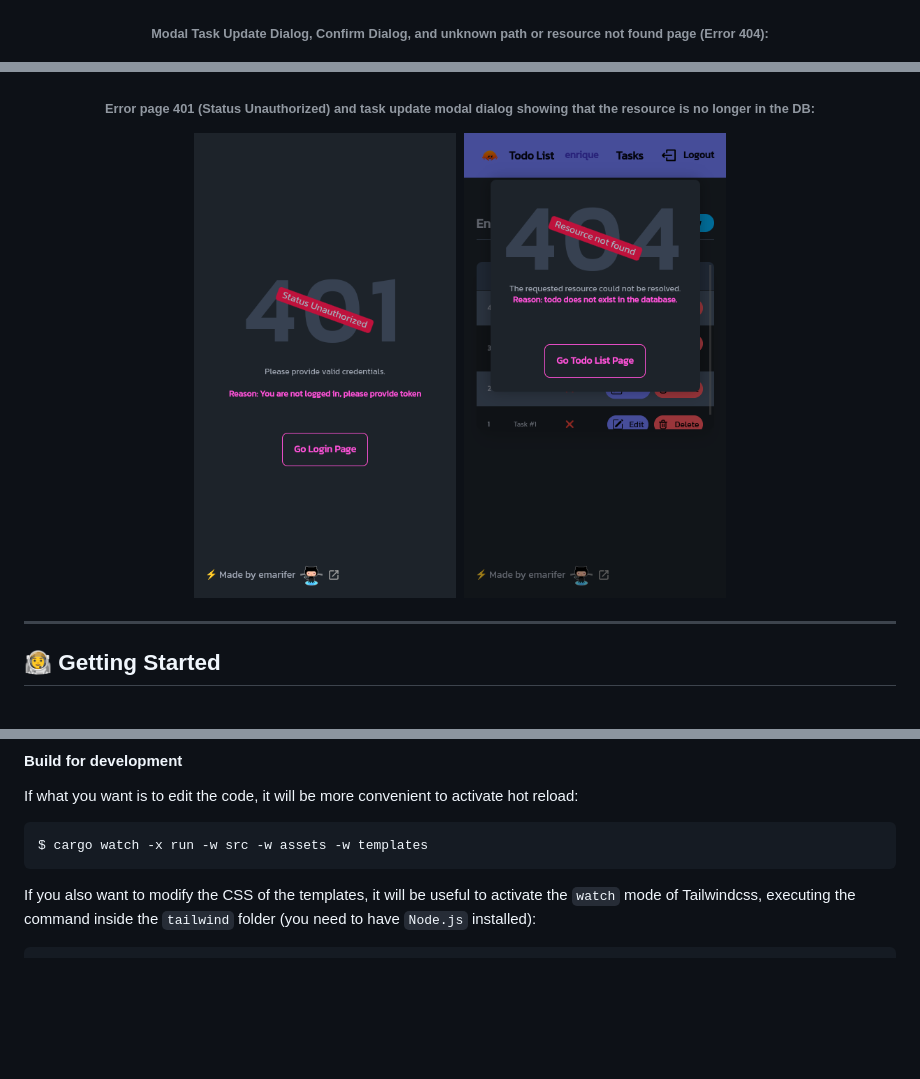
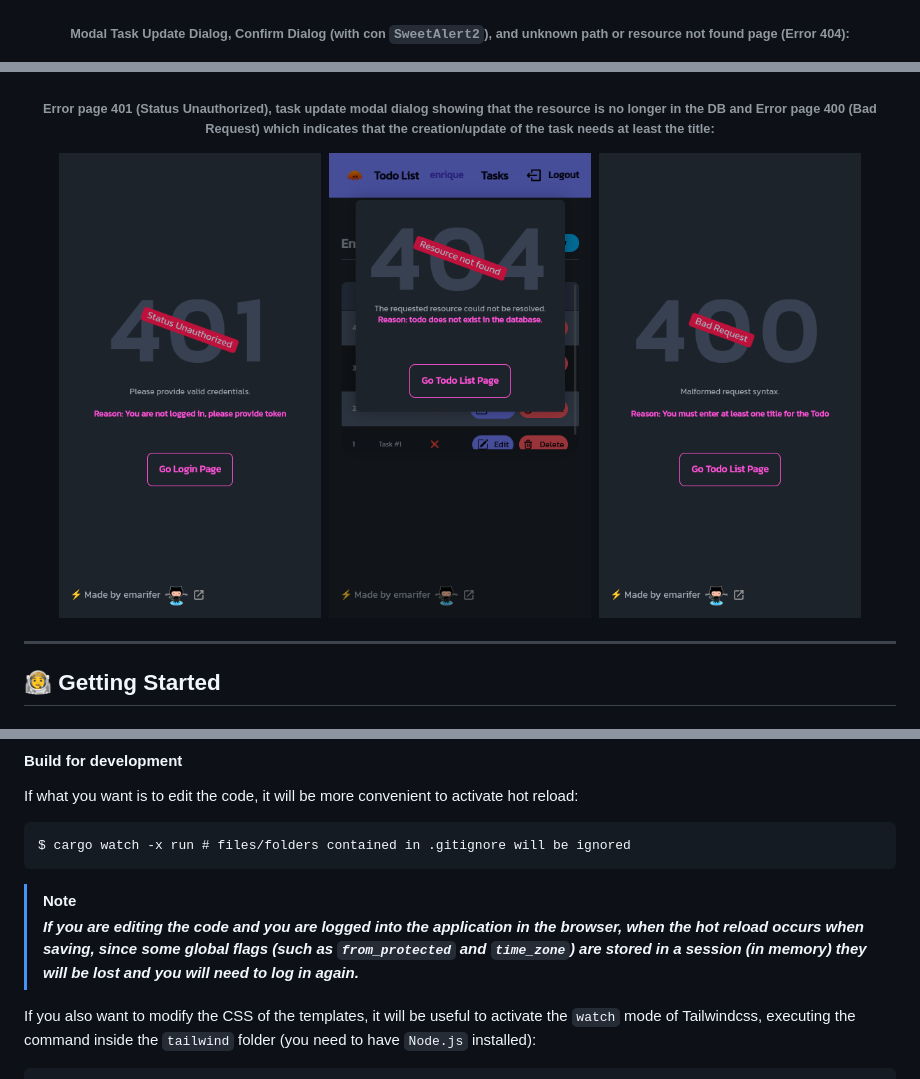
Before and after one commit to emarifer/rust-axum-askama-htmx-todoapp, a Markdown page: README.md, 3 parts joined by grey strips. GitHub-like rendering; pictures changed too: assets/img/screenshot-09.png (added); blank space fills up the shorter version.

````diff
--- a/README.md
+++ b/README.md
@@ -51,13 +51,13 @@ In the implementation of this application we have used the following technologie
 
 <img src="assets/img/screenshot-01.png" width="30%" align="top">&nbsp;&nbsp;<img src="assets/img/screenshot-02.png" width="30%" align="top">&nbsp;&nbsp;<img src="assets/img/screenshot-03.png" width="30%" align="top">
 
-###### Modal Task Update Dialog, Confirm Dialog, and unknown path or resource not found page (Error 404):
+###### Modal Task Update Dialog, Confirm Dialog (with con `SweetAlert2`), and unknown path or resource not found page (Error 404):
 
 <img src="assets/img/screenshot-04.png" width="30%" align="top">&nbsp;&nbsp;<img src="assets/img/screenshot-05.png" width="30%" align="top">&nbsp;&nbsp;<img src="assets/img/screenshot-06.png" width="30%" align="top">
 
-###### Error page 401 (Status Unauthorized) and task update modal dialog showing that the resource is no longer in the DB:
+###### Error page 401 (Status Unauthorized), task update modal dialog showing that the resource is no longer in the DB and Error page 400 (Bad Request) which indicates that the creation/update of the task needs at least the title:
 
-<img src="assets/img/screenshot-07.png" width="30%" align="top">&nbsp;&nbsp;<img src="assets/img/screenshot-08.png" width="30%" align="top">
+<img src="assets/img/screenshot-07.png" width="30%" align="top">&nbsp;&nbsp;<img src="assets/img/screenshot-08.png" width="30%" align="top">&nbsp;&nbsp;<img src="assets/img/screenshot-09.png" width="30%" align="top">
 
 </div>
 
@@ -99,8 +99,11 @@ $ cargo build --release && ./target/release/rust-axum-askama-htmx # Ctrl + C to
 If what you want is to edit the code, it will be more convenient to activate hot reload:
 
 ```
-$ cargo watch -x run -w src -w assets -w templates
+$ cargo watch -x run # files/folders contained in .gitignore will be ignored
 ```
+
+>[!NOTE]
+>***If you are editing the code and you are logged into the application in the browser, when the hot reload occurs when saving, since some global flags (such as `from_protected` and `time_zone`) are stored in a session (in memory) they will be lost and you will need to log in again.***
 
 If you also want to modify the CSS of the templates, it will be useful to activate the `watch` mode of Tailwindcss, executing the command inside the `tailwind` folder (you need to have `Node.js` installed):
 
````
Also changed, not shown: 11 other files.
